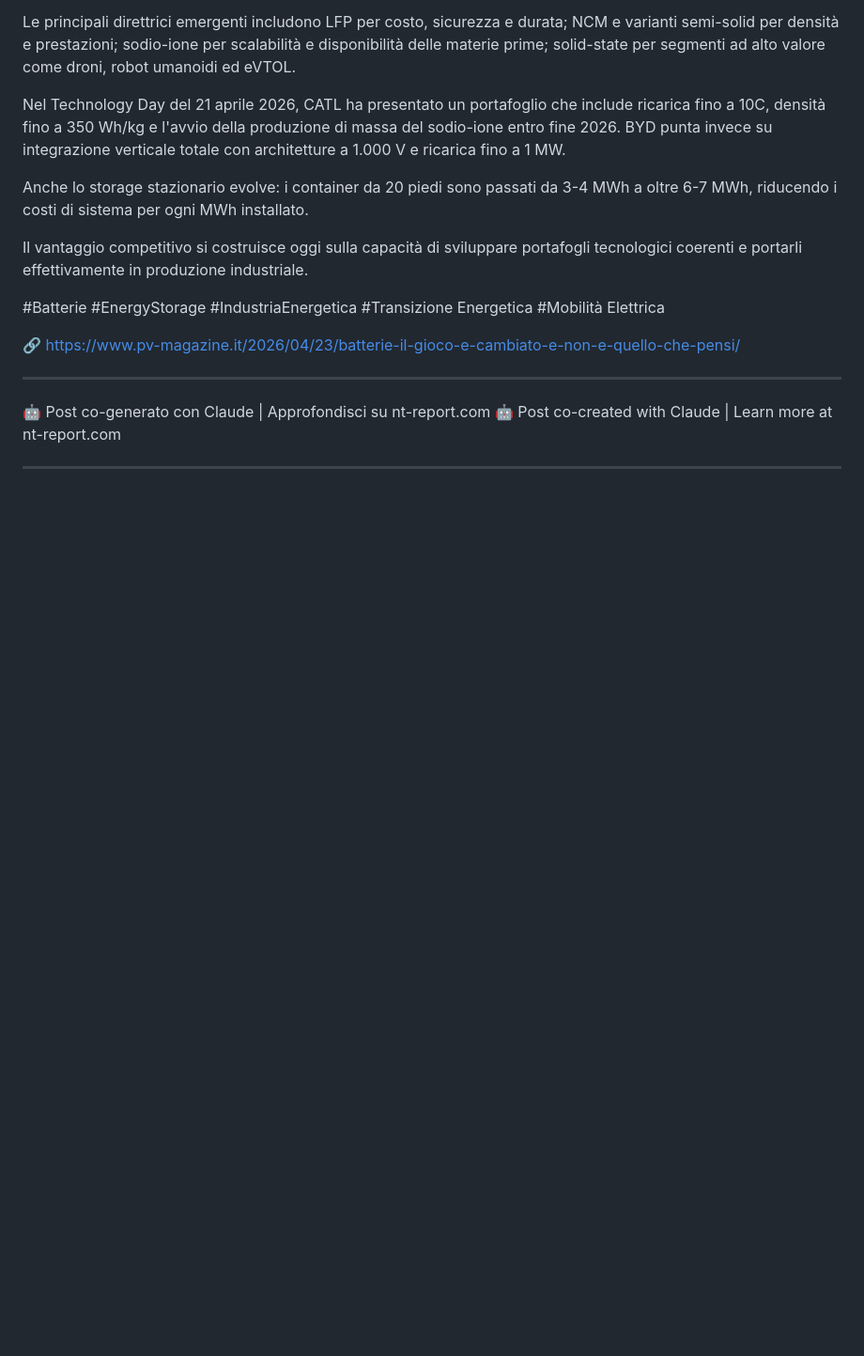
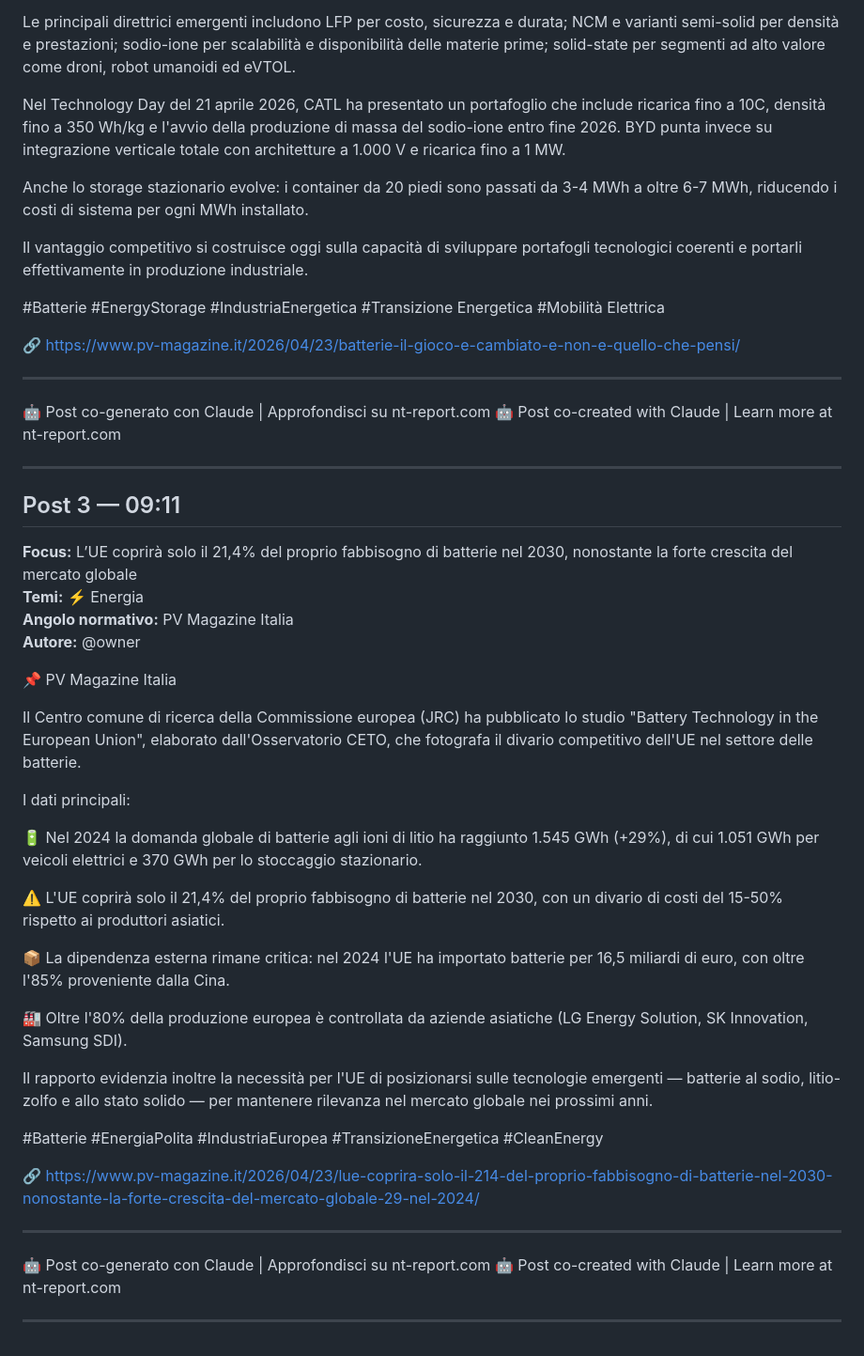
Before and after one commit to wodka2000/-nt-report-api, a Markdown page: reports/2026-04-25.md, the part around the change. Shown at 94% size. Rendered like a GitHub page; blank space fills up the shorter version.

Commit message:
report: monitor post 2026-04-25 (PV Magazine Italia)

```diff
--- a/reports/2026-04-25.md
+++ b/reports/2026-04-25.md
@@ -62,3 +62,36 @@ Il vantaggio competitivo si costruisce oggi sulla capacità di sviluppare portaf
 🤖 Post co-created with Claude | Learn more at nt-report.com
 
 ---
+
+## Post 3 — 09:11
+
+**Focus:** L’UE coprirà solo il 21,4% del proprio fabbisogno di batterie nel 2030, nonostante la forte crescita del mercato globale
+**Temi:** ⚡ Energia
+**Angolo normativo:** PV Magazine Italia
+**Autore:** @owner
+
+📌 PV Magazine Italia
+
+Il Centro comune di ricerca della Commissione europea (JRC) ha pubblicato lo studio "Battery Technology in the European Union", elaborato dall'Osservatorio CETO, che fotografa il divario competitivo dell'UE nel settore delle batterie.
+
+I dati principali:
+
+🔋 Nel 2024 la domanda globale di batterie agli ioni di litio ha raggiunto 1.545 GWh (+29%), di cui 1.051 GWh per veicoli elettrici e 370 GWh per lo stoccaggio stazionario.
+
+⚠️ L'UE coprirà solo il 21,4% del proprio fabbisogno di batterie nel 2030, con un divario di costi del 15-50% rispetto ai produttori asiatici.
+
+📦 La dipendenza esterna rimane critica: nel 2024 l'UE ha importato batterie per 16,5 miliardi di euro, con oltre l'85% proveniente dalla Cina.
+
+🏭 Oltre l'80% della produzione europea è controllata da aziende asiatiche (LG Energy Solution, SK Innovation, Samsung SDI).
+
+Il rapporto evidenzia inoltre la necessità per l'UE di posizionarsi sulle tecnologie emergenti — batterie al sodio, litio-zolfo e allo stato solido — per mantenere rilevanza nel mercato globale nei prossimi anni.
+
+#Batterie #EnergiaPolita #IndustriaEuropea #TransizioneEnergetica #CleanEnergy
+
+🔗 https://www.pv-magazine.it/2026/04/23/lue-coprira-solo-il-214-del-proprio-fabbisogno-di-batterie-nel-2030-nonostante-la-forte-crescita-del-mercato-globale-29-nel-2024/
+
+---
+🤖 Post co-generato con Claude | Approfondisci su nt-report.com
+🤖 Post co-created with Claude | Learn more at nt-report.com
+
+---
```
